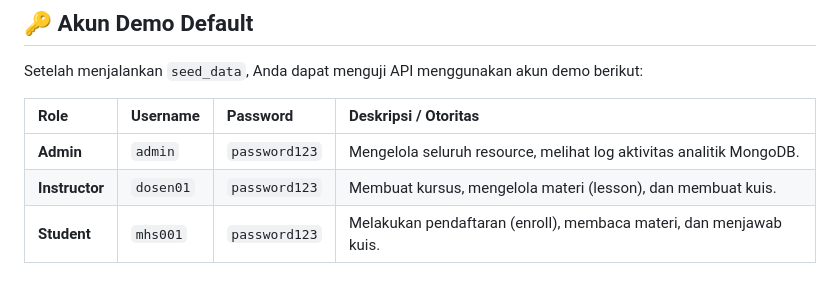
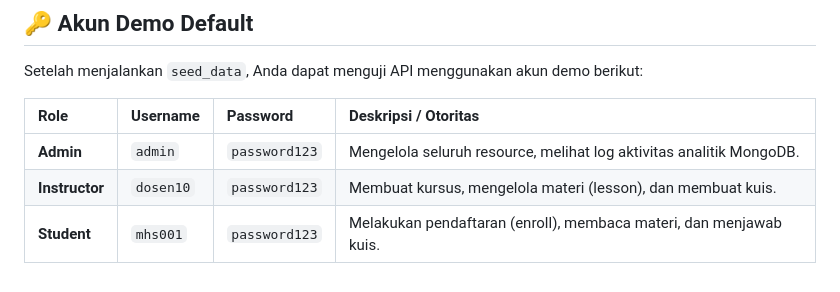
Before and after one commit to Braneee/final-project-pss, a Markdown page: README.md, the part around the change. Rendered like a GitHub page.

Commit message:
Update REPORT & README

```diff
--- a/README.md
+++ b/README.md
@@ -153,5 +153,5 @@ Setelah menjalankan `seed_data`, Anda dapat menguji API menggunakan akun demo be
 | Role | Username | Password | Deskripsi / Otoritas |
 | :--- | :--- | :--- | :--- |
 | **Admin** | `admin` | `password123` | Mengelola seluruh resource, melihat log aktivitas analitik MongoDB. |
-| **Instructor** | `dosen01` | `password123` | Membuat kursus, mengelola materi (lesson), dan membuat kuis. |
+| **Instructor** | `dosen10` | `password123` | Membuat kursus, mengelola materi (lesson), dan membuat kuis. |
 | **Student** | `mhs001` | `password123` | Melakukan pendaftaran (enroll), membaca materi, dan menjawab kuis. |
```
Also changed, not shown: FINAL_PROJECT_REPORT.md (+0 -1 lines).
